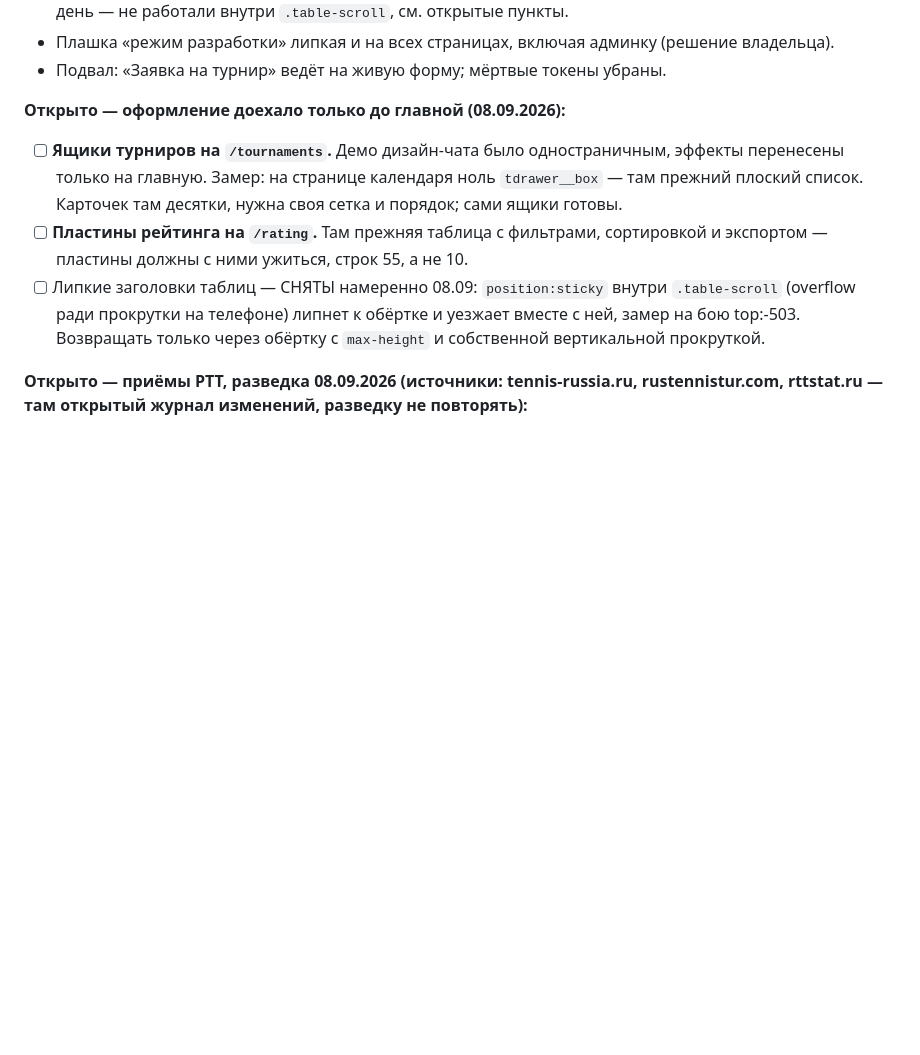
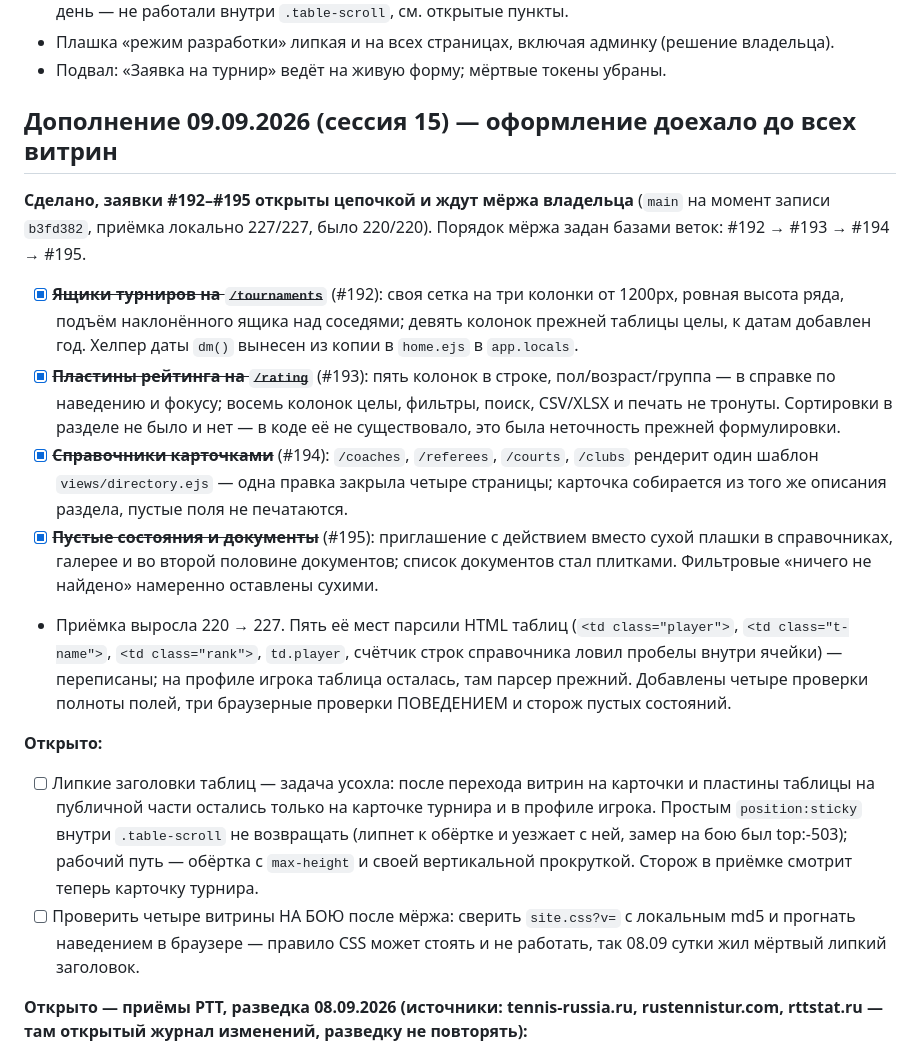
Before and after one commit to oktigra/ftso, a Markdown page: BACKLOG.md, the part around the change. Drawn GitHub-style; blank space fills up the shorter version.

Commit message:
BACKLOG: витрины закрыты (#192-#195), пункт про липкие заголовки переформулирован
Ящики, пластины, карточки справочников и приглашения вычеркнуты. Липкие заголовки
усохли: таблицы на публичной части остались только на карточке турнира и в профиле
игрока. Добавлен пункт «проверить витрины на бою после мёржа» — правило в CSS может
стоять и не работать, так 08.09 сутки жил мёртвый липкий заголовок.

```diff
--- a/BACKLOG.md
+++ b/BACKLOG.md
@@ -18,10 +18,18 @@
 - Плашка «режим разработки» липкая и на всех страницах, включая админку (решение владельца).
 - Подвал: «Заявка на турнир» ведёт на живую форму; мёртвые токены убраны.
 
-**Открыто — оформление доехало только до главной (08.09.2026):**
-- [ ] **Ящики турниров на `/tournaments`.** Демо дизайн-чата было одностраничным, эффекты перенесены только на главную. Замер: на странице календаря ноль `tdrawer__box` — там прежний плоский список. Карточек там десятки, нужна своя сетка и порядок; сами ящики готовы.
-- [ ] **Пластины рейтинга на `/rating`.** Там прежняя таблица с фильтрами, сортировкой и экспортом — пластины должны с ними ужиться, строк 55, а не 10.
-- [ ] Липкие заголовки таблиц — СНЯТЫ намеренно 08.09: `position:sticky` внутри `.table-scroll` (overflow ради прокрутки на телефоне) липнет к обёртке и уезжает вместе с ней, замер на бою top:-503. Возвращать только через обёртку с `max-height` и собственной вертикальной прокруткой.
+## Дополнение 09.09.2026 (сессия 15) — оформление доехало до всех витрин
+
+**Сделано, заявки #192–#195 открыты цепочкой и ждут мёржа владельца** (`main` на момент записи `b3fd382`, приёмка локально 227/227, было 220/220). Порядок мёржа задан базами веток: #192 → #193 → #194 → #195.
+- [x] ~~**Ящики турниров на `/tournaments`**~~ (#192): своя сетка на три колонки от 1200px, ровная высота ряда, подъём наклонённого ящика над соседями; девять колонок прежней таблицы целы, к датам добавлен год. Хелпер даты `dm()` вынесен из копии в `home.ejs` в `app.locals`.
+- [x] ~~**Пластины рейтинга на `/rating`**~~ (#193): пять колонок в строке, пол/возраст/группа — в справке по наведению и фокусу; восемь колонок целы, фильтры, поиск, CSV/XLSX и печать не тронуты. Сортировки в разделе не было и нет — в коде её не существовало, это была неточность прежней формулировки.
+- [x] ~~**Справочники карточками**~~ (#194): `/coaches`, `/referees`, `/courts`, `/clubs` рендерит один шаблон `views/directory.ejs` — одна правка закрыла четыре страницы; карточка собирается из того же описания раздела, пустые поля не печатаются.
+- [x] ~~**Пустые состояния и документы**~~ (#195): приглашение с действием вместо сухой плашки в справочниках, галерее и во второй половине документов; список документов стал плитками. Фильтровые «ничего не найдено» намеренно оставлены сухими.
+- Приёмка выросла 220 → 227. Пять её мест парсили HTML таблиц (`<td class="player">`, `<td class="t-name">`, `<td class="rank">`, `td.player`, счётчик строк справочника ловил пробелы внутри ячейки) — переписаны; на профиле игрока таблица осталась, там парсер прежний. Добавлены четыре проверки полноты полей, три браузерные проверки ПОВЕДЕНИЕМ и сторож пустых состояний.
+
+**Открыто:**
+- [ ] Липкие заголовки таблиц — задача усохла: после перехода витрин на карточки и пластины таблицы на публичной части остались только на карточке турнира и в профиле игрока. Простым `position:sticky` внутри `.table-scroll` не возвращать (липнет к обёртке и уезжает с ней, замер на бою был top:-503); рабочий путь — обёртка с `max-height` и своей вертикальной прокруткой. Сторож в приёмке смотрит теперь карточку турнира.
+- [ ] Проверить четыре витрины НА БОЮ после мёржа: сверить `site.css?v=` с локальным md5 и прогнать наведением в браузере — правило CSS может стоять и не работать, так 08.09 сутки жил мёртвый липкий заголовок.
 
 **Открыто — приёмы РТТ, разведка 08.09.2026 (источники: tennis-russia.ru, rustennistur.com, rttstat.ru — там открытый журнал изменений, разведку не повторять):**
 - [ ] Статус приёма заявок на турнир: «подача заявок / поздняя заявка / закрыт». Сейчас «Заявки до» — просто текст, сайт не считает, открыт ли приём.
```
